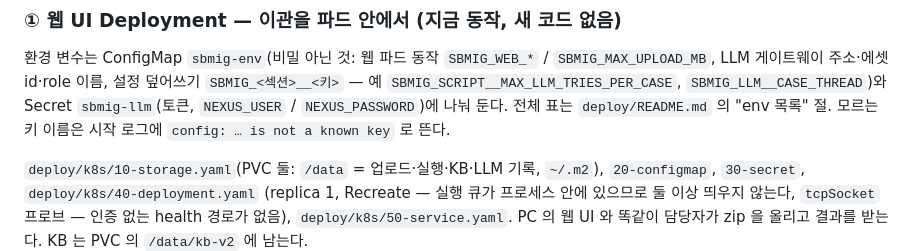
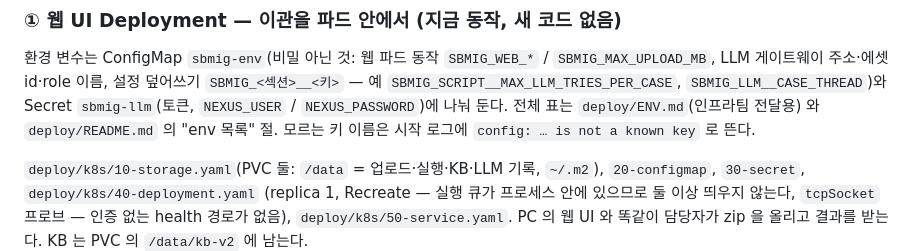
Before and after one commit to acandiatale/tutu, a Markdown page: agent-doc/09-deploy-and-ops.md, the part around the change. Drawn GitHub-style.

```diff
--- a/agent-doc/09-deploy-and-ops.md
+++ b/agent-doc/09-deploy-and-ops.md
@@ -96,7 +96,7 @@ Secret 견본 `deploy/k8s/30-secret.example.yaml`(복사해 `deploy/k8s/30-secre
 
 환경 변수는 ConfigMap `sbmig-env`(비밀 아닌 것: 웹 파드 동작 `SBMIG_WEB_*` / `SBMIG_MAX_UPLOAD_MB`, LLM 게이트웨이 주소·에셋 id·role
 이름, 설정 덮어쓰기 `SBMIG_<섹션>__<키>` — 예 `SBMIG_SCRIPT__MAX_LLM_TRIES_PER_CASE`, `SBMIG_LLM__CASE_THREAD`)와 Secret `sbmig-llm`(토큰,
-`NEXUS_USER` / `NEXUS_PASSWORD`)에 나눠 둔다. 전체 표는 `deploy/README.md` 의 "env 목록" 절. 모르는 키 이름은 시작 로그에
+`NEXUS_USER` / `NEXUS_PASSWORD`)에 나눠 둔다. 전체 표는 `deploy/ENV.md`(인프라팀 전달용) 와 `deploy/README.md` 의 "env 목록" 절. 모르는 키 이름은 시작 로그에
 `config: … is not a known key` 로 뜬다.
 
 `deploy/k8s/10-storage.yaml`(PVC 둘: `/data` = 업로드·실행·KB·LLM 기록, `~/.m2`), `20-configmap`, `30-secret`, `deploy/k8s/40-deployment.yaml`
```
Also changed, not shown: deploy/ENV.md (added, +106 -0 lines), deploy/README.md (+2 -0 lines).
